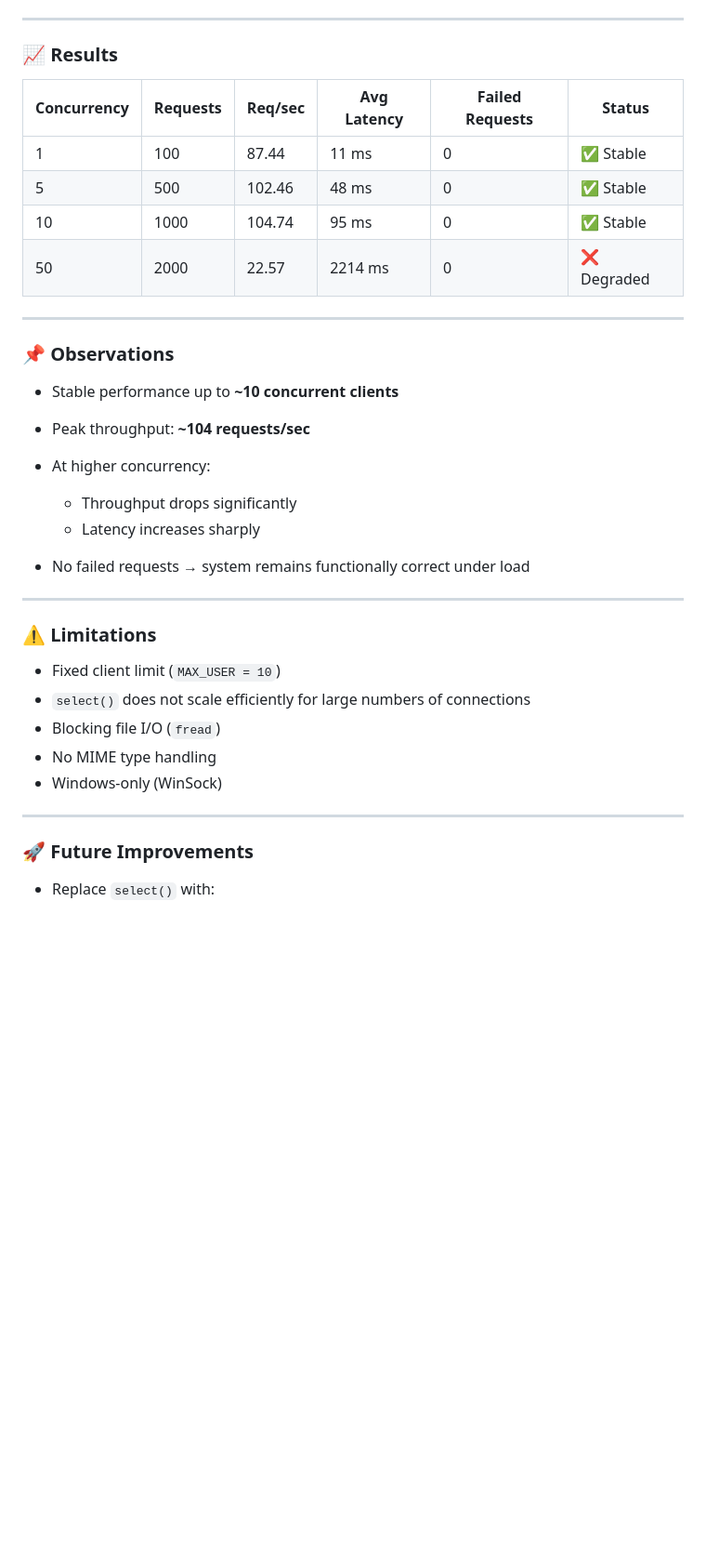
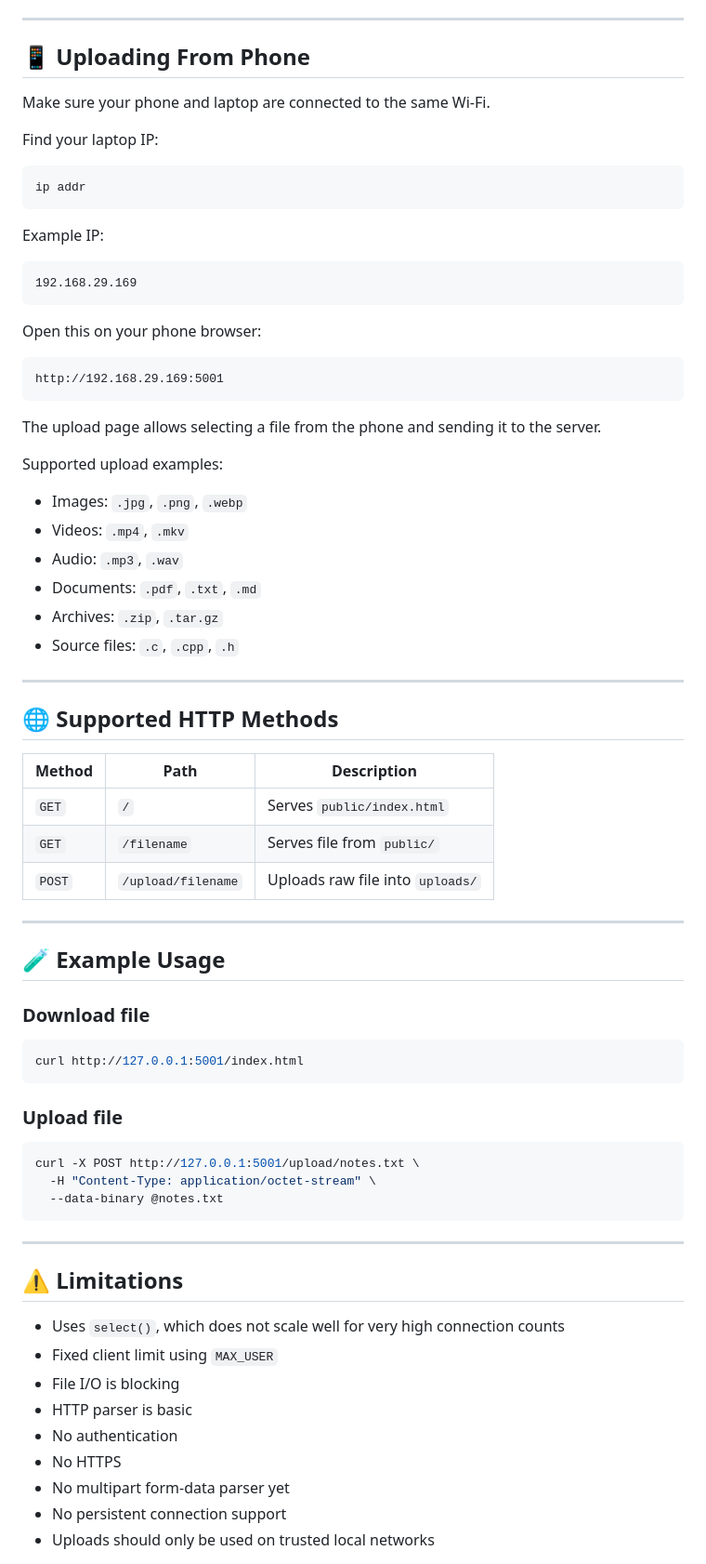
Before and after one commit to Luffy-D-Zoro/event-driven-http-server-c, a Markdown page: README.md, the part around one of its changes. Shown at 93% size. GitHub-like rendering; blank space fills up the shorter version.

````diff
--- a/README.md
+++ b/README.md
@@ -97,40 +178,78 @@ The server was benchmarked using **Apache Bench (`ab`)**.
 
 ---
 
-### 📈 Results
+## 📱 Uploading From Phone
 
-| Concurrency | Requests | Req/sec | Avg Latency | Failed Requests | Status     |
-| ----------- | -------- | ------- | ----------- | --------------- | ---------- |
-| 1           | 100      | 87.44   | 11 ms       | 0               | ✅ Stable   |
-| 5           | 500      | 102.46  | 48 ms       | 0               | ✅ Stable   |
-| 10          | 1000     | 104.74  | 95 ms       | 0               | ✅ Stable   |
-| 50          | 2000     | 22.57   | 2214 ms     | 0               | ❌ Degraded |
+Make sure your phone and laptop are connected to the same Wi-Fi.
+
+Find your laptop IP:
+
+```bash
+ip addr
+```
+
+Example IP:
+
+```txt
+192.168.29.169
+```
+
+Open this on your phone browser:
+
+```txt
+http://192.168.29.169:5001
+```
+
+The upload page allows selecting a file from the phone and sending it to the server.
+
+Supported upload examples:
+
+* Images: `.jpg`, `.png`, `.webp`
+* Videos: `.mp4`, `.mkv`
+* Audio: `.mp3`, `.wav`
+* Documents: `.pdf`, `.txt`, `.md`
+* Archives: `.zip`, `.tar.gz`
+* Source files: `.c`, `.cpp`, `.h`
 
 ---
 
-### 📌 Observations
+## 🌐 Supported HTTP Methods
 
-* Stable performance up to **~10 concurrent clients**
-* Peak throughput: **~104 requests/sec**
-* At higher concurrency:
-
-  * Throughput drops significantly
-  * Latency increases sharply
-* No failed requests → system remains functionally correct under load
+| Method | Path               | Description                      |
+| ------ | ------------------ | -------------------------------- |
+| `GET`  | `/`                | Serves `public/index.html`       |
+| `GET`  | `/filename`        | Serves file from `public/`       |
+| `POST` | `/upload/filename` | Uploads raw file into `uploads/` |
 
 ---
 
-### ⚠️ Limitations
+## 🧪 Example Usage
 
-* Fixed client limit (`MAX_USER = 10`)
-* `select()` does not scale efficiently for large numbers of connections
-* Blocking file I/O (`fread`)
-* No MIME type handling
-* Windows-only (WinSock)
+### Download file
+
+```bash
+curl http://127.0.0.1:5001/index.html
+```
+
+### Upload file
+
+```bash
+curl -X POST http://127.0.0.1:5001/upload/notes.txt \
+  -H "Content-Type: application/octet-stream" \
+  --data-binary @notes.txt
+```
 
 ---
 
-### 🚀 Future Improvements
+## ⚠️ Limitations
 
-* Replace `select()` with:
+* Uses `select()`, which does not scale well for very high connection counts
+* Fixed client limit using `MAX_USER`
+* File I/O is blocking
+* HTTP parser is basic
+* No authentication
+* No HTTPS
+* No multipart form-data parser yet
+* No persistent connection support
+* Uploads should only be used on trusted local networks
 
````
Also changed, not shown: other parts of README.md (+187 -50 lines).
